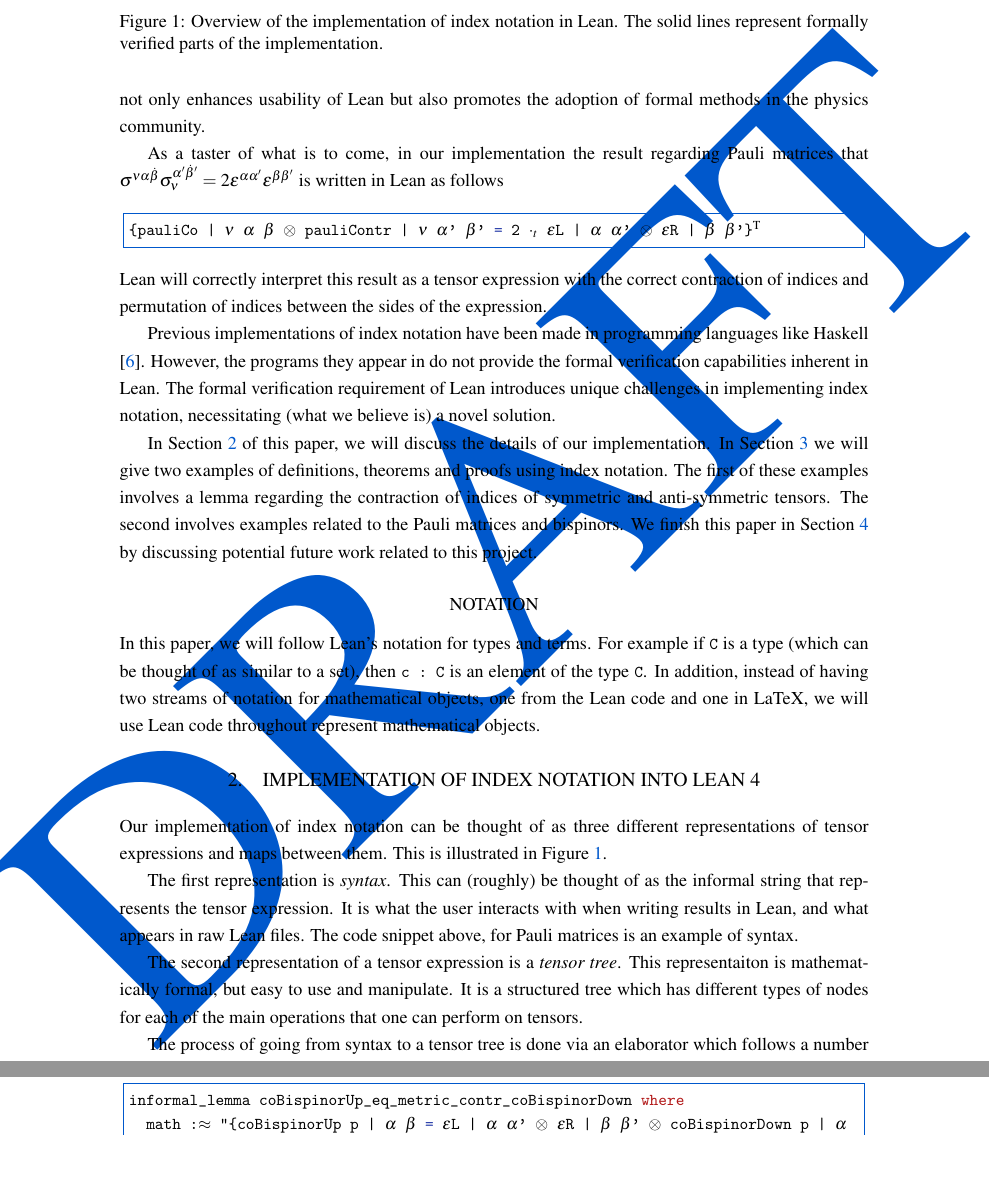
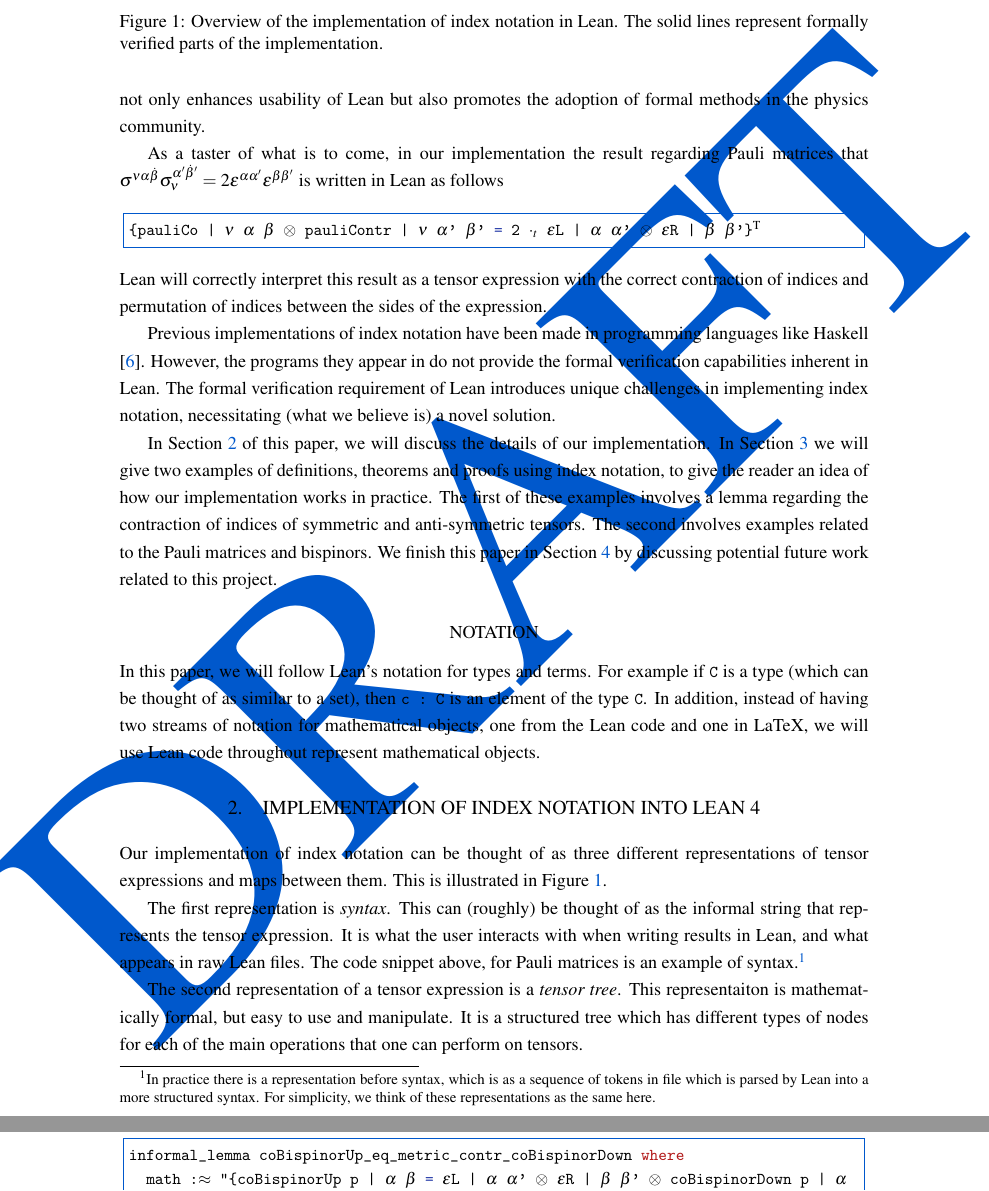
Before and after one commit to jstoobysmith/IndexNotationInLean, a LaTeX paper (IndexNotation.tex): two parts of pages 2 and 22 of 22, joined at a grey line, cut so that both start at the same text, the shorter picture padded with empty space. Compiled offline with pdfLaTeX.

Commit message:
refactor: Clarification of syntax

```diff
--- a/IndexNotation.tex
+++ b/IndexNotation.tex
@@ -280,7 +280,8 @@
  notation, necessitating (what we believe is) a novel solution.
 
 In Section~\ref{sec:Implementation} of this paper, we will discuss the details of our implementation.
-In Section~\ref{sec:examples} we will give two examples of definitions, theorems and proofs using index notation.
+In Section~\ref{sec:examples} we will give two examples of definitions, theorems and proofs using index notation,
+to give the reader an idea of how our implementation works in practice.
 The first of these examples involves a lemma regarding the contraction of indices of symmetric and anti-symmetric tensors.
 The second involves examples related to the Pauli matrices and bispinors.
 We finish this paper in Section~\ref{sec:future} by discussing potential future work related to this project.
@@ -323,7 +324,9 @@
 The first representation is \emph{syntax}. This can (roughly) be thought of as the informal string
 that represents the tensor expression. It is what the user interacts with when
 writing results in Lean, and what appears in raw Lean files. The code snippet above,
-for Pauli matrices is an example of syntax.
+for Pauli matrices is an example of syntax.\footnote{In practice there is a representation before syntax,
+ which is as a sequence of tokens in file which is parsed by Lean into a more structured syntax. For simplicity,
+ we think of these representations as the same here.}
 
 The second representation of a tensor expression is a \emph{tensor tree}. This representaiton is
 mathematically formal, but easy to use and manipulate.
```
Also changed, not shown: IndexNotation.pdf, IndexNotation.tex (5 more changed lines).
